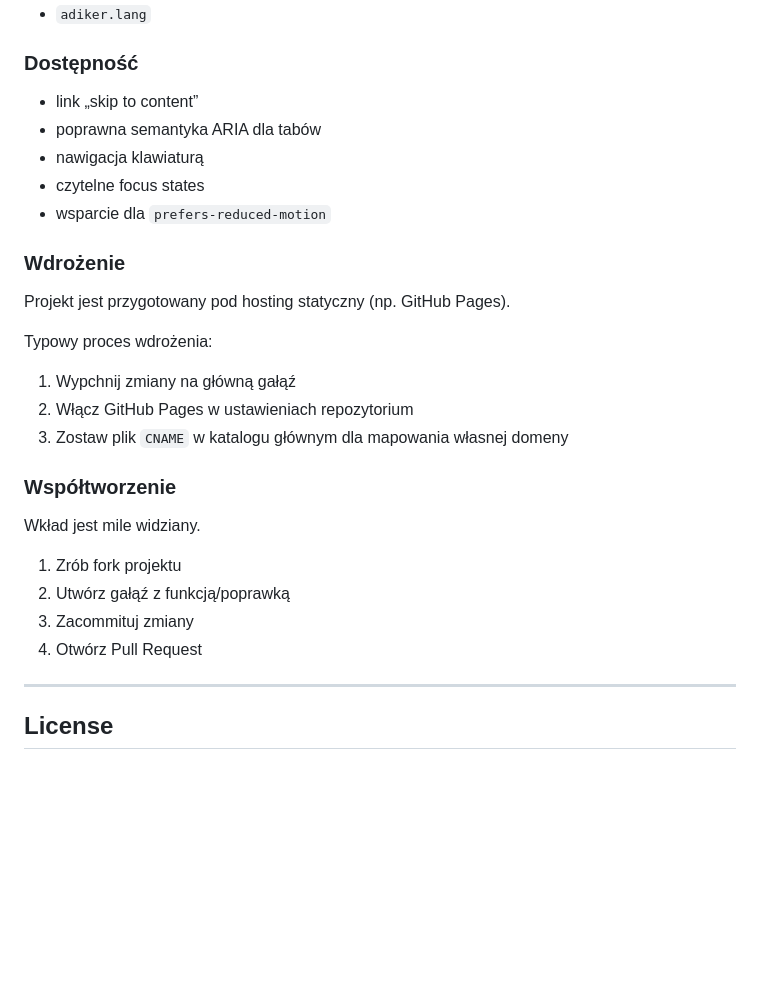
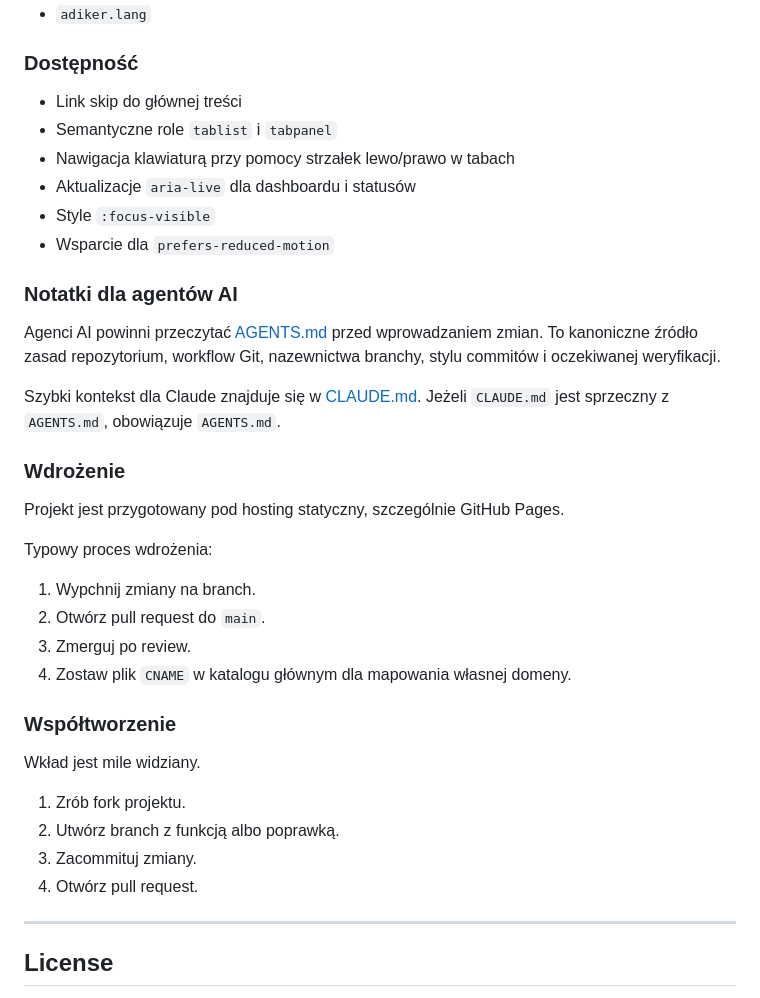
Before and after one commit to Adiker/webserver, a Markdown page: README.md, the part around one of its changes. Drawn GitHub-style; blank space fills up the shorter version.

```diff
--- a/README.md
+++ b/README.md
@@ -178,30 +215,41 @@ Preferencje użytkownika zapisywane są w `localStorage`:
 
 ### Dostępność
 
-- link „skip to content”
-- poprawna semantyka ARIA dla tabów
-- nawigacja klawiaturą
-- czytelne focus states
-- wsparcie dla `prefers-reduced-motion`
+- Link skip do głównej treści
+- Semantyczne role `tablist` i `tabpanel`
+- Nawigacja klawiaturą przy pomocy strzałek lewo/prawo w tabach
+- Aktualizacje `aria-live` dla dashboardu i statusów
+- Style `:focus-visible`
+- Wsparcie dla `prefers-reduced-motion`
+
+### Notatki dla agentów AI
+
+Agenci AI powinni przeczytać [AGENTS.md](AGENTS.md) przed wprowadzaniem zmian.
+To kanoniczne źródło zasad repozytorium, workflow Git, nazewnictwa branchy,
+stylu commitów i oczekiwanej weryfikacji.
+
+Szybki kontekst dla Claude znajduje się w [CLAUDE.md](CLAUDE.md). Jeżeli
+`CLAUDE.md` jest sprzeczny z `AGENTS.md`, obowiązuje `AGENTS.md`.
 
 ### Wdrożenie
 
-Projekt jest przygotowany pod hosting statyczny (np. GitHub Pages).
+Projekt jest przygotowany pod hosting statyczny, szczególnie GitHub Pages.
 
 Typowy proces wdrożenia:
 
-1. Wypchnij zmiany na główną gałąź
-2. Włącz GitHub Pages w ustawieniach repozytorium
-3. Zostaw plik `CNAME` w katalogu głównym dla mapowania własnej domeny
+1. Wypchnij zmiany na branch.
+2. Otwórz pull request do `main`.
+3. Zmerguj po review.
+4. Zostaw plik `CNAME` w katalogu głównym dla mapowania własnej domeny.
 
 ### Współtworzenie
 
 Wkład jest mile widziany.
 
-1. Zrób fork projektu
-2. Utwórz gałąź z funkcją/poprawką
-3. Zacommituj zmiany
-4. Otwórz Pull Request
+1. Zrób fork projektu.
+2. Utwórz branch z funkcją albo poprawką.
+3. Zacommituj zmiany.
+4. Otwórz pull request.
 
 ---
 
```
Also changed, not shown: other parts of README.md (+89 -52 lines), AGENTS.md (added, +175 -0 lines), CLAUDE.md (added, +56 -0 lines).
